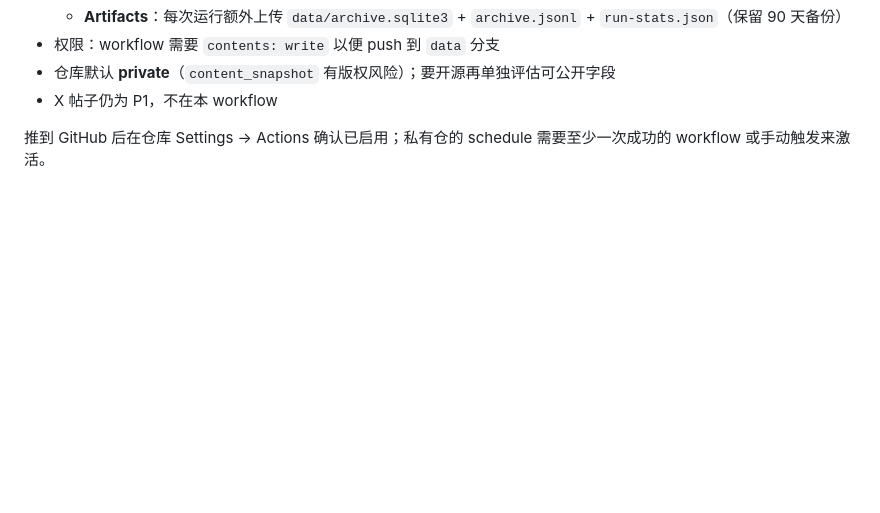
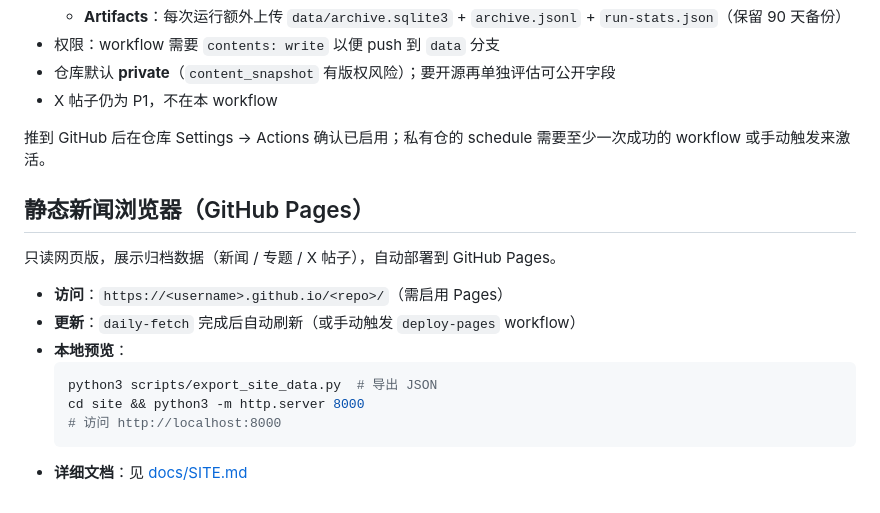
Before and after one commit to wjzdw007/news-archive, a Markdown page: README.md, the part around the change. Rendered like a GitHub page; blank space fills up the shorter version.

Commit message:
Update README with static site viewer section
Co-authored-by: wjzdw007 <wjzdw007@users.noreply.github.com>

````diff
--- a/README.md
+++ b/README.md
@@ -113,3 +113,17 @@ python -m news_archive --db data/archive.sqlite3 --export-jsonl data/archive.jso
 - X 帖子仍为 P1，不在本 workflow
 
 推到 GitHub 后在仓库 Settings → Actions 确认已启用；私有仓的 schedule 需要至少一次成功的 workflow 或手动触发来激活。
+
+## 静态新闻浏览器（GitHub Pages）
+
+只读网页版，展示归档数据（新闻 / 专题 / X 帖子），自动部署到 GitHub Pages。
+
+- **访问**：`https://<username>.github.io/<repo>/`（需启用 Pages）
+- **更新**：`daily-fetch` 完成后自动刷新（或手动触发 `deploy-pages` workflow）
+- **本地预览**：
+  ```bash
+  python3 scripts/export_site_data.py  # 导出 JSON
+  cd site && python3 -m http.server 8000
+  # 访问 http://localhost:8000
+  ```
+- **详细文档**：见 [docs/SITE.md](docs/SITE.md)
````
